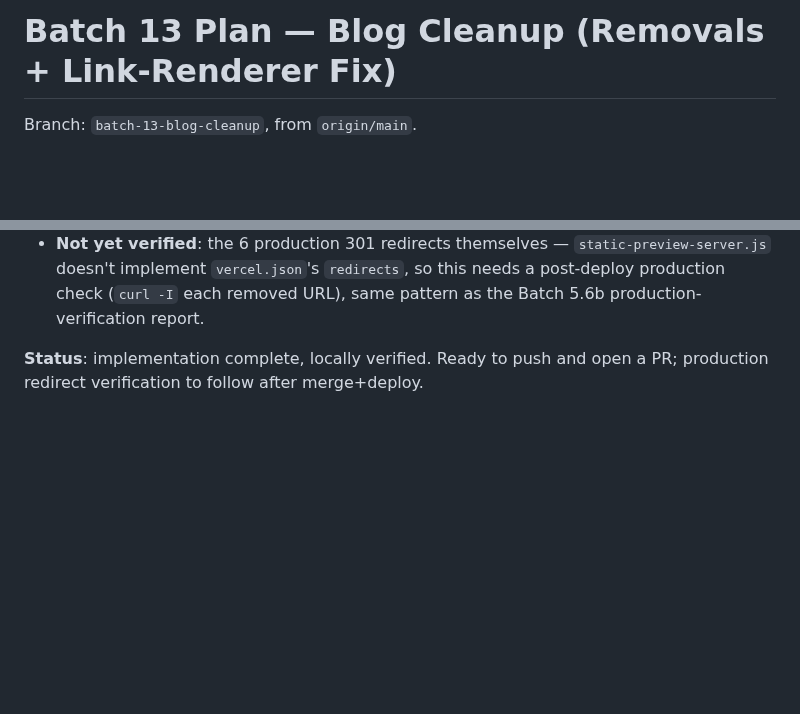
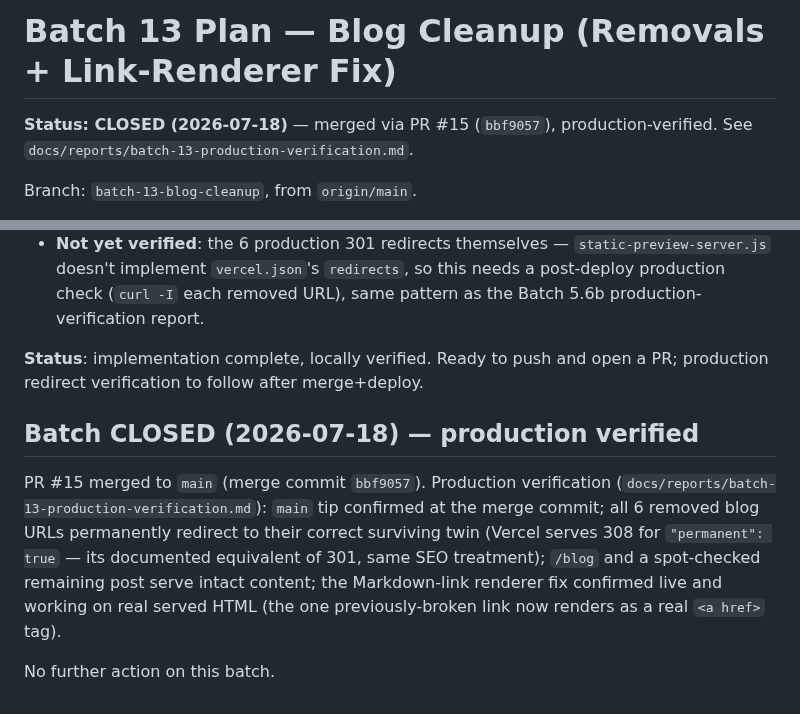
Before and after one commit to wajid081986/AWE-OS, a Markdown page: docs/batches/batch-13-blog-cleanup-plan.md, 2 parts joined by grey strips. Drawn GitHub-style; blank space fills up the shorter version.

```diff
--- a/docs/batches/batch-13-blog-cleanup-plan.md
+++ b/docs/batches/batch-13-blog-cleanup-plan.md
@@ -1,4 +1,8 @@
 # Batch 13 Plan — Blog Cleanup (Removals + Link-Renderer Fix)
+
+**Status: CLOSED (2026-07-18)** — merged via PR #15 (`bbf9057`),
+production-verified. See
+`docs/reports/batch-13-production-verification.md`.
 
 Branch: `batch-13-blog-cleanup`, from `origin/main`.
 
@@ -164,3 +168,17 @@ Approved by owner. Cluster F/G picks confirmed as listed above.
 **Status**: implementation complete, locally verified. Ready to push
 and open a PR; production redirect verification to follow after
 merge+deploy.
+
+## Batch CLOSED (2026-07-18) — production verified
+
+PR #15 merged to `main` (merge commit `bbf9057`). Production
+verification (`docs/reports/batch-13-production-verification.md`):
+`main` tip confirmed at the merge commit; all 6 removed blog URLs
+permanently redirect to their correct surviving twin (Vercel serves
+308 for `"permanent": true` — its documented equivalent of 301, same
+SEO treatment); `/blog` and a spot-checked remaining post serve
+intact content; the Markdown-link renderer fix confirmed live and
+working on real served HTML (the one previously-broken link now
+renders as a real `<a href>` tag).
+
+No further action on this batch.
```
Also changed, not shown: docs/reports/batch-13-production-verification.md (added, +74 -0 lines).
